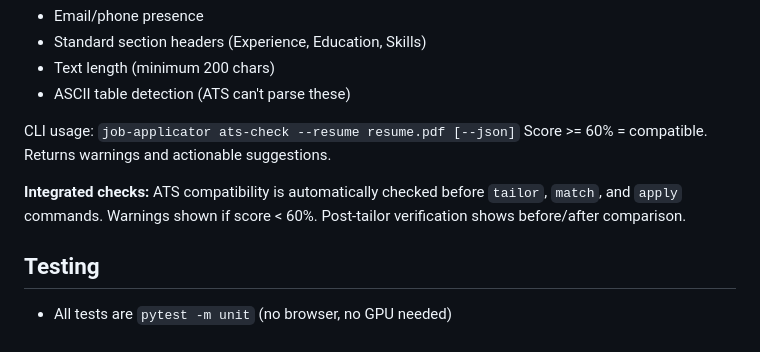
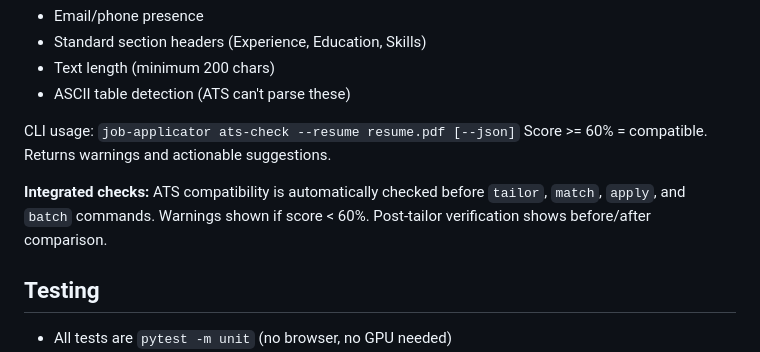
Before and after one commit to Zenetusken/job-applicator-python, a Markdown page: AGENTS.md, the part around the change. Rendered like a GitHub page.

Commit message:
docs: Update AGENTS.md with batch ATS integration

```diff
--- a/AGENTS.md
+++ b/AGENTS.md
@@ -113,7 +113,7 @@ Default model: `cyankiwi/Qwen3.5-4B-AWQ-4bit`. Override via `JOB_APPLICATOR_LLM_
 CLI usage: `job-applicator ats-check --resume resume.pdf [--json]`
 Score >= 60% = compatible. Returns warnings and actionable suggestions.
 
-**Integrated checks:** ATS compatibility is automatically checked before `tailor`, `match`, and `apply` commands. Warnings shown if score < 60%. Post-tailor verification shows before/after comparison.
+**Integrated checks:** ATS compatibility is automatically checked before `tailor`, `match`, `apply`, and `batch` commands. Warnings shown if score < 60%. Post-tailor verification shows before/after comparison.
 
 ## Testing
 
```
